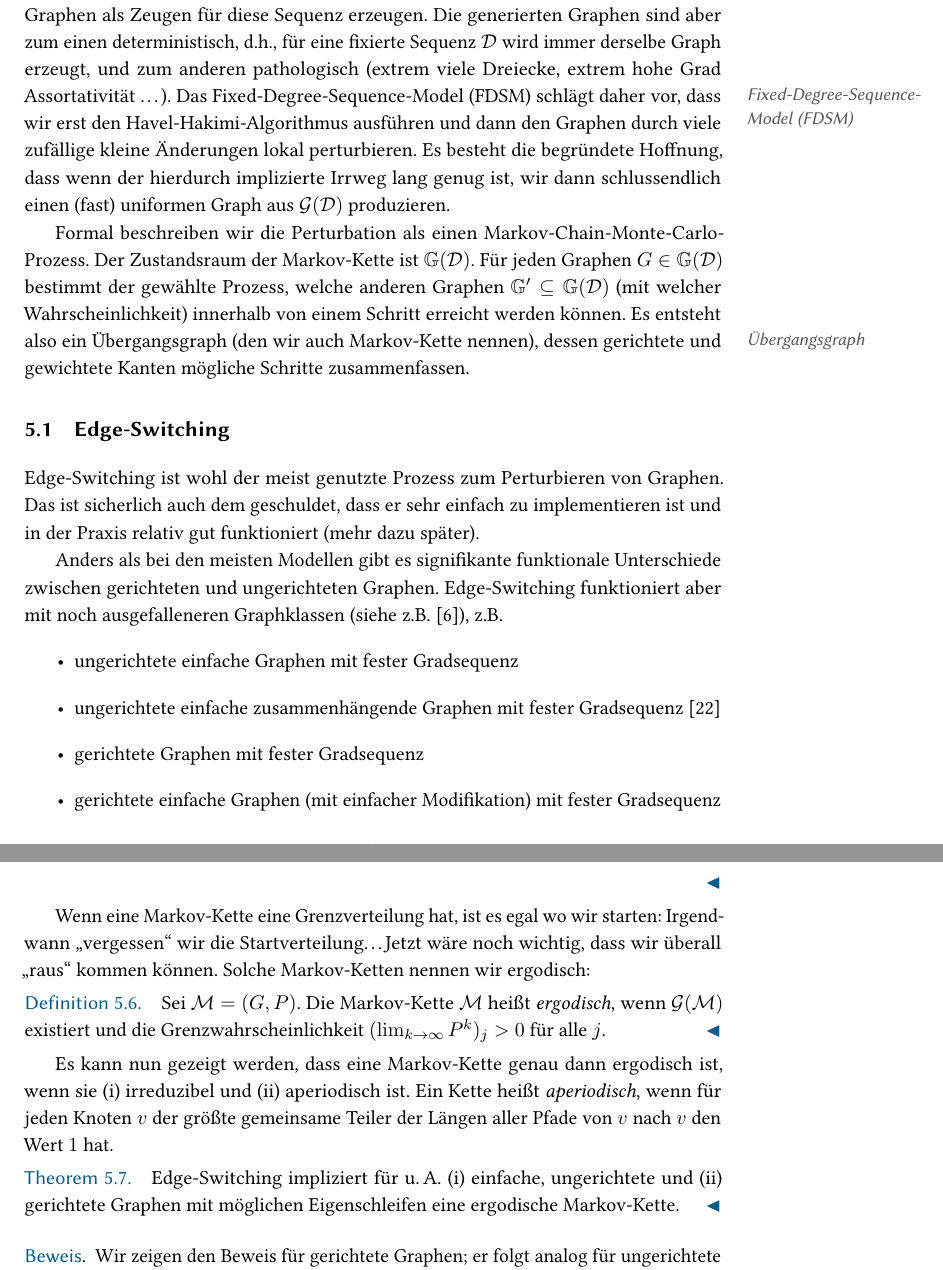
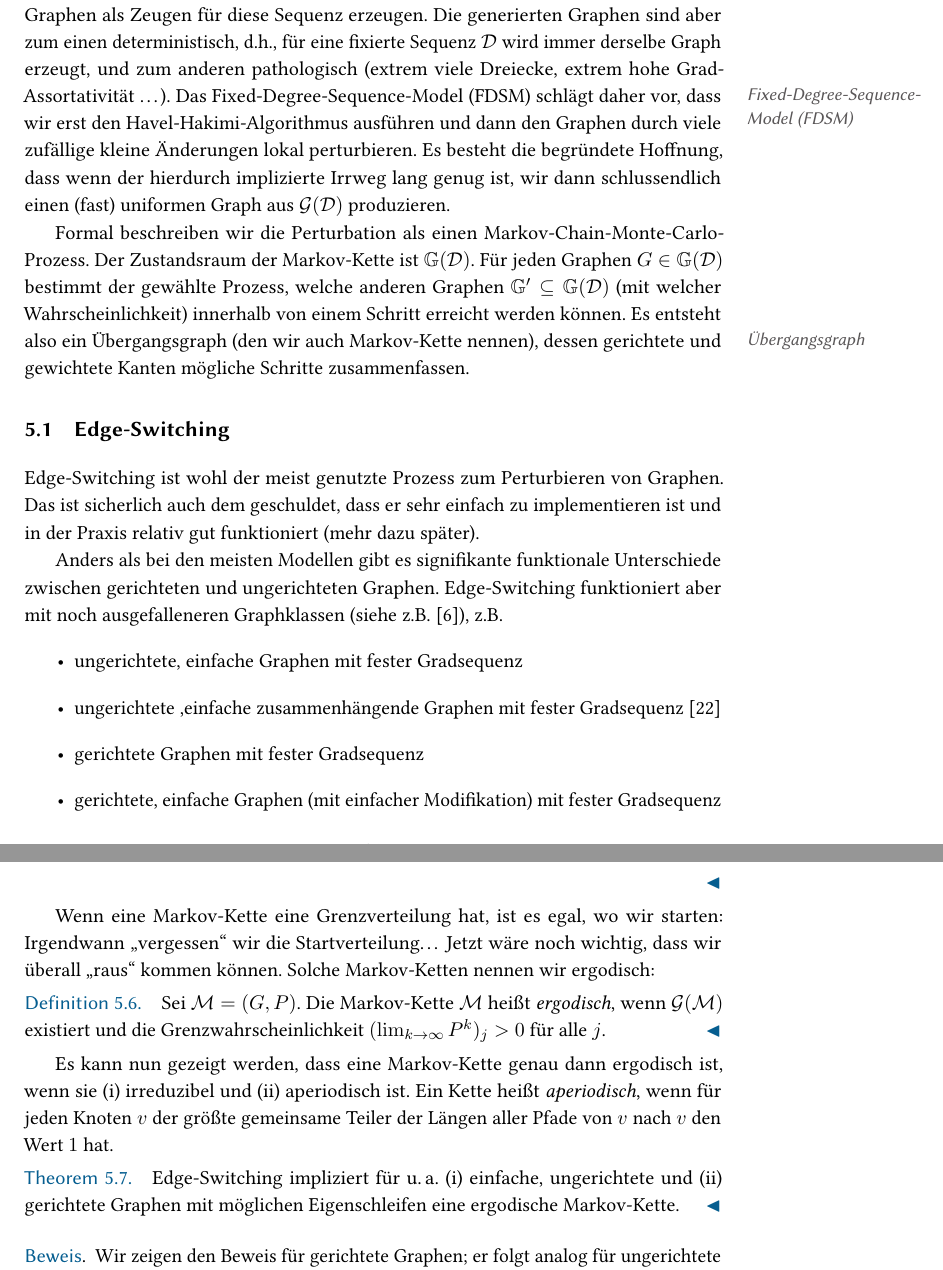
Before and after one commit to manpen/netsci, a LaTeX thesis (skript.tex, which reads graph_randomisierung.tex): two parts of pages 83 and 87 of 100, joined at a grey line, cut so that both start at the same text. Compiled offline with pdfLaTeX.

Commit message:
Weitere Anpassungen.
Signed-off-by: s9770652 <s9770652@stud.uni-frankfurt.de>

```diff
--- a/graph_randomisierung.tex
+++ b/graph_randomisierung.tex
@@ -1,5 +1,5 @@
 Mit dem Havel-Hakimi-Generator können wir nun für jede graphische Sequenz einen Graphen als Zeugen für diese Sequenz erzeugen.
-Die generierten Graphen sind aber zum einen deterministisch, d.h., für eine fixierte Sequenz~$\degseq$ wird immer derselbe Graph erzeugt, und zum anderen pathologisch (extrem viele Dreiecke, extrem hohe Grad Assortativität \ldots).
+Die generierten Graphen sind aber zum einen deterministisch, d.h., für eine fixierte Sequenz~$\degseq$ wird immer derselbe Graph erzeugt, und zum anderen pathologisch (extrem viele Dreiecke, extrem hohe Grad-Assortativität \ldots).
 Das Fixed-Degree-Sequence-Model (FDSM)\aside{ Fixed-Degree-Sequence-Model (FDSM)} schlägt daher vor, dass wir erst den Havel-Hakimi-Algorithmus ausführen und dann den Graphen durch viele zufällige kleine Änderungen lokal perturbieren.
 Es besteht die begründete Hoffnung, dass wenn der hierdurch implizierte Irrweg lang genug ist, wir dann schlussendlich einen (fast) uniformen Graph aus $\Gd$ produzieren.
 
@@ -15,11 +15,11 @@ Das ist sicherlich auch dem geschuldet, dass er sehr einfach zu implementieren i
 Anders als bei den meisten Modellen gibt es signifikante funktionale Unterschiede zwischen gerichteten und ungerichteten Graphen.
 Edge-Switching funktioniert aber mit noch ausgefalleneren Graphklassen (siehe z.B. \cite{carstens_2017}), z.B.
 \begin{itemize}
-    \item ungerichtete einfache Graphen mit fester Gradsequenz
-    \item ungerichtete einfache zusammenhängende Graphen  mit fester Gradsequenz \cite{DBLP:journals/compnet/VigerL16}
+    \item ungerichtete, einfache Graphen mit fester Gradsequenz
+    \item ungerichtete ,einfache zusammenhängende Graphen  mit fester Gradsequenz \cite{DBLP:journals/compnet/VigerL16}
     \item gerichtete Graphen  mit fester Gradsequenz
-    \item gerichtete einfache Graphen (mit einfacher Modifikation)  mit fester Gradsequenz
-    \item Graphen mit fester joint-degree sequence~\cite{DBLP:conf/alenex/StantonP11} (d.h., die Anzahl der Kanten zwischen Knoten mit Graden~$d_1$ bzw.~$d_2$ wird für alle Paare $(d_1, d_2)$ definiert)
+    \item gerichtete, einfache Graphen (mit einfacher Modifikation)  mit fester Gradsequenz
+    \item Graphen mit fester Joint-Degree-Sequence~\cite{DBLP:conf/alenex/StantonP11} (d.h., die Anzahl der Kanten zwischen Knoten mit Graden~$d_1$ bzw.~$d_2$ wird für alle Paare $(d_1, d_2)$ definiert)
     \item bipartite Graphen
     \item weitere Klassen bei Modifikation möglich
 \end{itemize}
@@ -162,8 +162,8 @@ Gegeben eine Startverteilung $\pi \in [0, 1]^n$ (Zeilenvektor) entspricht das Ve
     \end{equation}
 \end{definition}
 
-Wenn eine Markov-Kette eine Grenzverteilung hat, ist es egal wo wir starten:
-Irgendwann \qq{vergessen} wir die Startverteilung\dots
+Wenn eine Markov-Kette eine Grenzverteilung hat, ist es egal, wo wir starten:
+Irgendwann \qq{vergessen} wir die Startverteilung\dots{}
 Jetzt wäre noch wichtig, dass wir überall \qq{raus} kommen können.
 Solche Markov-Ketten nennen wir ergodisch:
 
@@ -175,7 +175,7 @@ Es kann nun gezeigt werden, dass eine Markov-Kette genau dann ergodisch ist, wen
 Ein Kette heißt \emph{aperiodisch}, wenn für jeden Knoten $v$ der größte gemeinsame Teiler der Längen aller Pfade von $v$ nach $v$ den Wert~$1$ hat.
 
 \begin{theorem}
-    Edge-Switching impliziert für u.\,A. (i) einfache, ungerichtete und (ii) gerichtete Graphen mit möglichen Eigenschleifen eine ergodische Markov-Kette.
+    Edge-Switching impliziert für u.\,a. (i) einfache, ungerichtete und (ii) gerichtete Graphen mit möglichen Eigenschleifen eine ergodische Markov-Kette.
 \end{theorem}
 
 \begin{proof}
```
Also changed, not shown: graph_randomisierung.tex (4 more changed lines).
